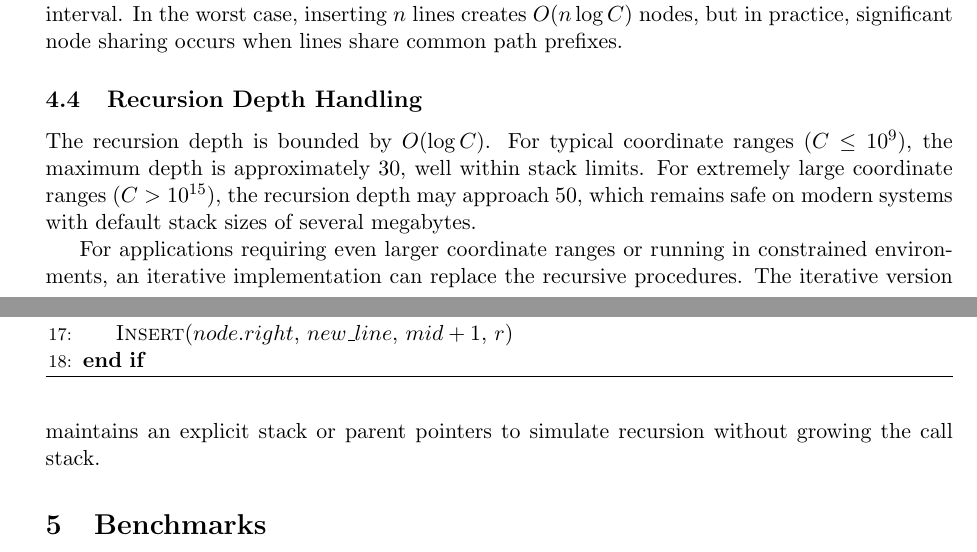
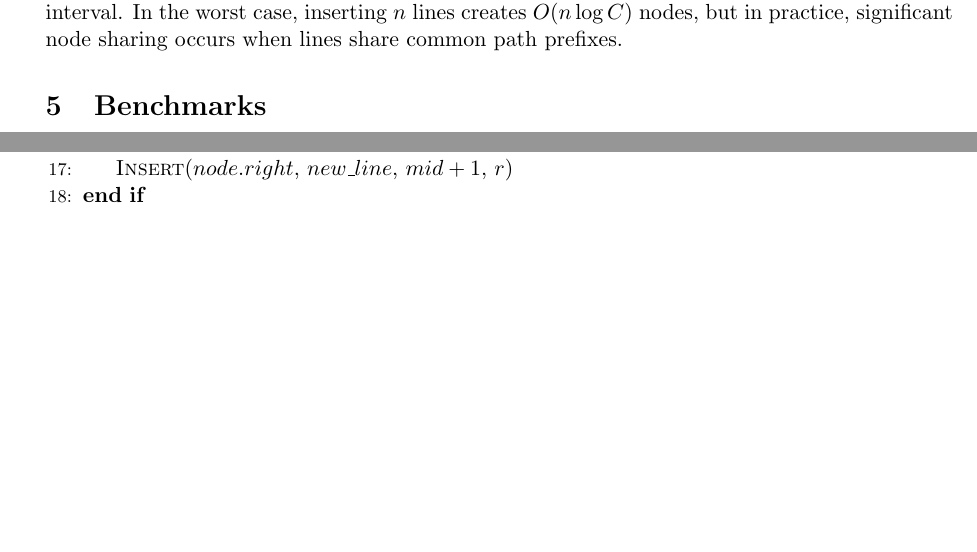
Before and after one commit to chnlich/lichao-tree, a LaTeX paper (doc/report.tex): two parts of pages 8 and 9 of 15, joined at a grey line, cut so that both start at the same text, the shorter picture padded with empty space. Compiled offline with pdfLaTeX.

Commit message:
Remove Recursion Depth Handling section

```diff
--- a/doc/report.tex
+++ b/doc/report.tex
@@ -444,12 +444,6 @@ Algorithm~\ref{alg:query} presents the query procedure. The algorithm traverses
 
 The LICT uses dynamic node allocation: nodes are created only when a line traverses that interval. In the worst case, inserting $n$ lines creates $O(n \log C)$ nodes, but in practice, significant node sharing occurs when lines share common path prefixes.
 
-\subsection{Recursion Depth Handling}
-
-The recursion depth is bounded by $O(\log C)$. For typical coordinate ranges ($C \leq 10^9$), the maximum depth is approximately 30, well within stack limits. For extremely large coordinate ranges ($C > 10^{15}$), the recursion depth may approach 50, which remains safe on modern systems with default stack sizes of several megabytes.
-
-For applications requiring even larger coordinate ranges or running in constrained environments, an iterative implementation can replace the recursive procedures. The iterative version maintains an explicit stack or parent pointers to simulate recursion without growing the call stack.
-
 \section{Benchmarks}\label{sec:benchmarks}
 
 To validate the theoretical complexity analysis and characterize practical performance differences between the two approaches, we conducted systematic empirical evaluation across varying problem scales and input distributions.
```
